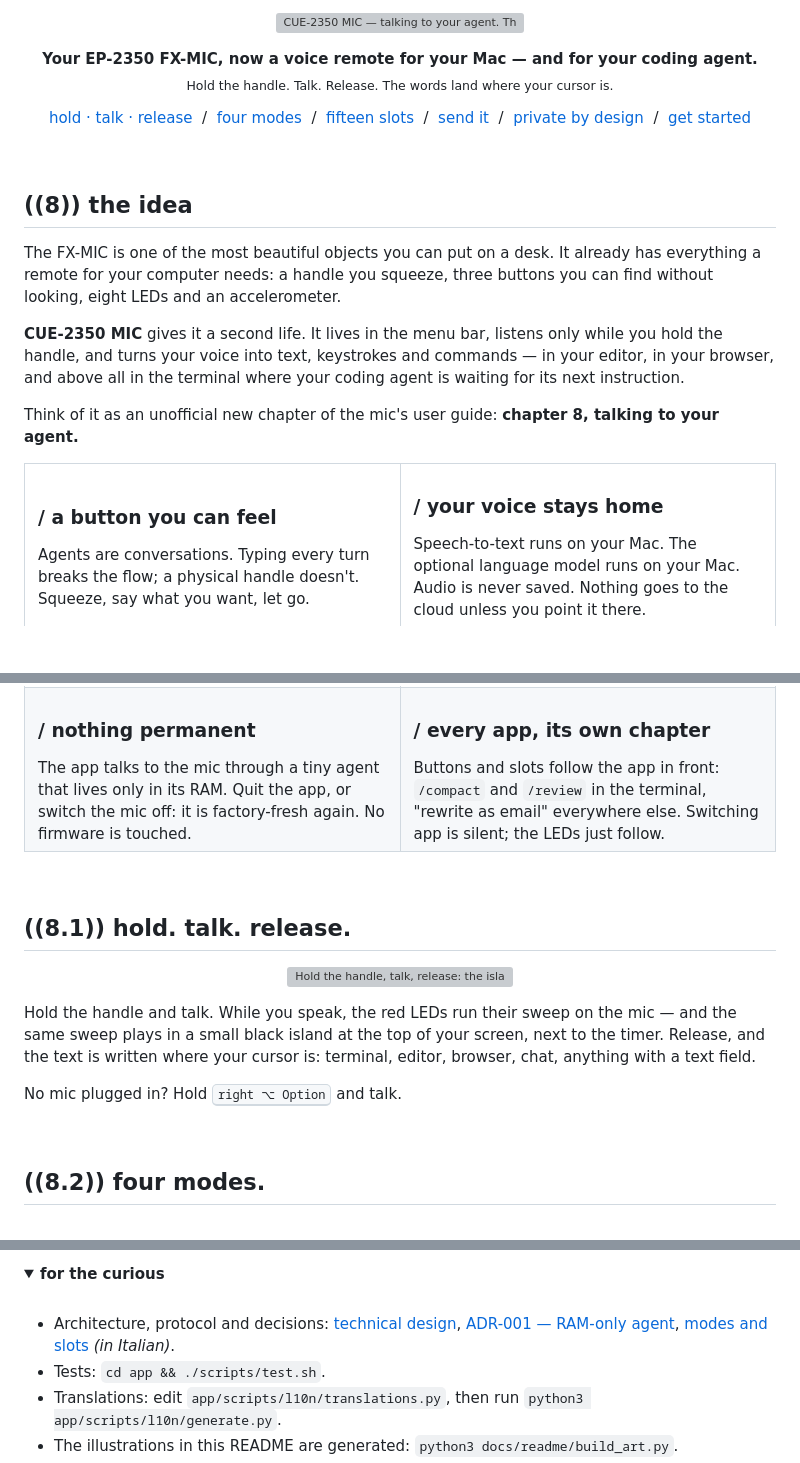
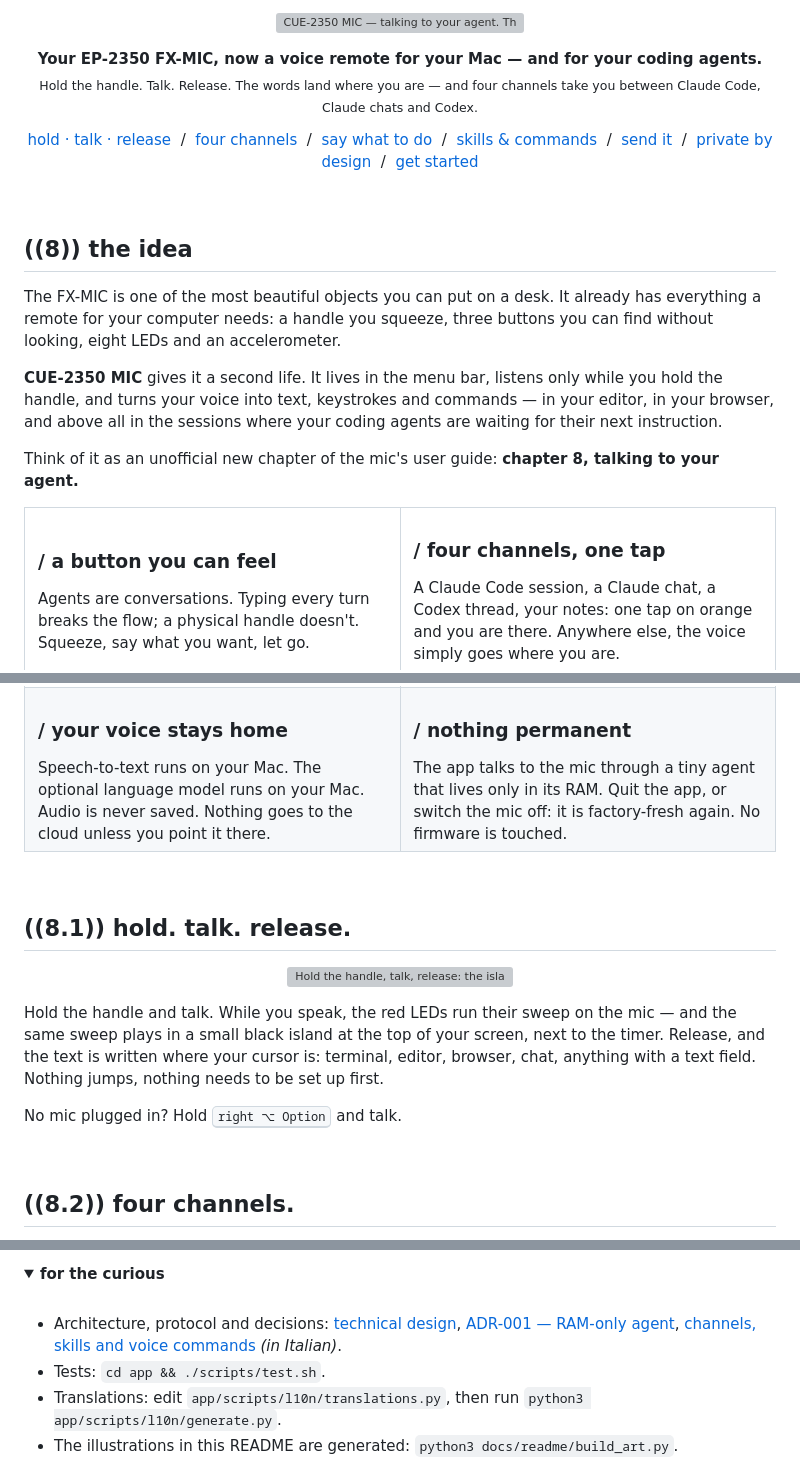
Before and after one commit to CalettiGabriele/CUE-2350_MIC, a Markdown page: README.md, 3 parts joined by grey strips. GitHub-like rendering; folded sections open; blank space fills up the shorter version; grey boxes are pictures that could not be loaded.

```diff
--- a/README.md
+++ b/README.md
@@ -3,17 +3,18 @@
 </p>
 
 <p align="center">
-  <b>Your EP-2350 FX-MIC, now a voice remote for your Mac — and for your coding agent.</b><br>
-  <sub>Hold the handle. Talk. Release. The words land where your cursor is.</sub>
+  <b>Your EP-2350 FX-MIC, now a voice remote for your Mac — and for your coding agents.</b><br>
+  <sub>Hold the handle. Talk. Release. The words land where you are — and four channels take you between Claude Code, Claude chats and Codex.</sub>
 </p>
 
 <p align="center">
   <a href="#81-hold-talk-release">hold · talk · release</a> &nbsp;/&nbsp;
-  <a href="#82-four-modes">four modes</a> &nbsp;/&nbsp;
-  <a href="#83-fifteen-slots">fifteen slots</a> &nbsp;/&nbsp;
-  <a href="#84-send-it">send it</a> &nbsp;/&nbsp;
-  <a href="#87-private-by-design">private by design</a> &nbsp;/&nbsp;
-  <a href="#88-get-started">get started</a>
+  <a href="#82-four-channels">four channels</a> &nbsp;/&nbsp;
+  <a href="#83-say-what-to-do">say what to do</a> &nbsp;/&nbsp;
+  <a href="#84-skills--commands">skills &amp; commands</a> &nbsp;/&nbsp;
+  <a href="#85-send-it">send it</a> &nbsp;/&nbsp;
+  <a href="#88-private-by-design">private by design</a> &nbsp;/&nbsp;
+  <a href="#89-get-started">get started</a>
 </p>
 
 <br>
@@ -26,7 +27,7 @@ eight LEDs and an accelerometer.
 
 **CUE-2350 MIC** gives it a second life. It lives in the menu bar, listens only while you hold the
 handle, and turns your voice into text, keystrokes and commands — in your editor, in your browser,
-and above all in the terminal where your coding agent is waiting for its next instruction.
+and above all in the sessions where your coding agents are waiting for their next instruction.
 
 Think of it as an unofficial new chapter of the mic's user guide: **chapter 8, talking to your agent.**
 
@@ -38,6 +39,13 @@ Think of it as an unofficial new chapter of the mic's user guide: **chapter 8, t
       Squeeze, say what you want, let go.
     </td>
     <td width="50%" valign="top">
+      <h3>/ four channels, one tap</h3>
+      A Claude Code session, a Claude chat, a Codex thread, your notes: one tap on orange and you
+      are there. Anywhere else, the voice simply goes where you are.
+    </td>
+  </tr>
+  <tr>
+    <td width="50%" valign="top">
       <h3>/ your voice stays home</h3>
       Speech-to-text runs on your Mac. The optional language model runs on your Mac.
       Audio is never saved. Nothing goes to the cloud unless you point it there.
@@ -48,11 +54,6 @@ Think of it as an unofficial new chapter of the mic's user guide: **chapter 8, t
       <h3>/ nothing permanent</h3>
       The app talks to the mic through a tiny agent that lives only in its RAM.
       Quit the app, or switch the mic off: it is factory-fresh again. No firmware is touched.
-    </td>
-    <td width="50%" valign="top">
-      <h3>/ every app, its own chapter</h3>
-      Buttons and slots follow the app in front: <code>/compact</code> and <code>/review</code> in the
-      terminal, "rewrite as email" everywhere else. Switching app is silent; the LEDs just follow.
     </td>
   </tr>
 </table>
@@ -66,10 +67,11 @@ Think of it as an unofficial new chapter of the mic's user guide: **chapter 8, t
 Hold the handle and talk. While you speak, the red LEDs run their sweep on the mic — and the same
 sweep plays in a small black island at the top of your screen, next to the timer. Release, and the
 text is written where your cursor is: terminal, editor, browser, chat, anything with a text field.
+Nothing jumps, nothing needs to be set up first.
 
 No mic plugged in? Hold <kbd>right ⌥ Option</kbd> and talk.
 
 <br>
 
-## ((8.2)) four modes.
+## ((8.2)) four channels.
 
@@ -188,7 +232,7 @@ handle, wait for the LEDs to run their little boot sweep — and start talking.
 
 - Architecture, protocol and decisions: [technical design](docs/design-docs/tdd-v1-fxmic-bridge.md),
   [ADR-001 — RAM-only agent](docs/adr/adr-001-device-control-via-ram-repl-agent.md),
-  [modes and slots](docs/design-docs/onepager-001-interaction-modes-and-slots.md) *(in Italian)*.
+  [channels, skills and voice commands](docs/design-docs/onepager-004-channels-and-commands.md) *(in Italian)*.
 - Tests: `cd app && ./scripts/test.sh`.
 - Translations: edit `app/scripts/l10n/translations.py`, then run `python3 app/scripts/l10n/generate.py`.
 - The illustrations in this README are generated: `python3 docs/readme/build_art.py`.
```
Also changed, not shown: other parts of README.md (+80 -40 lines).
